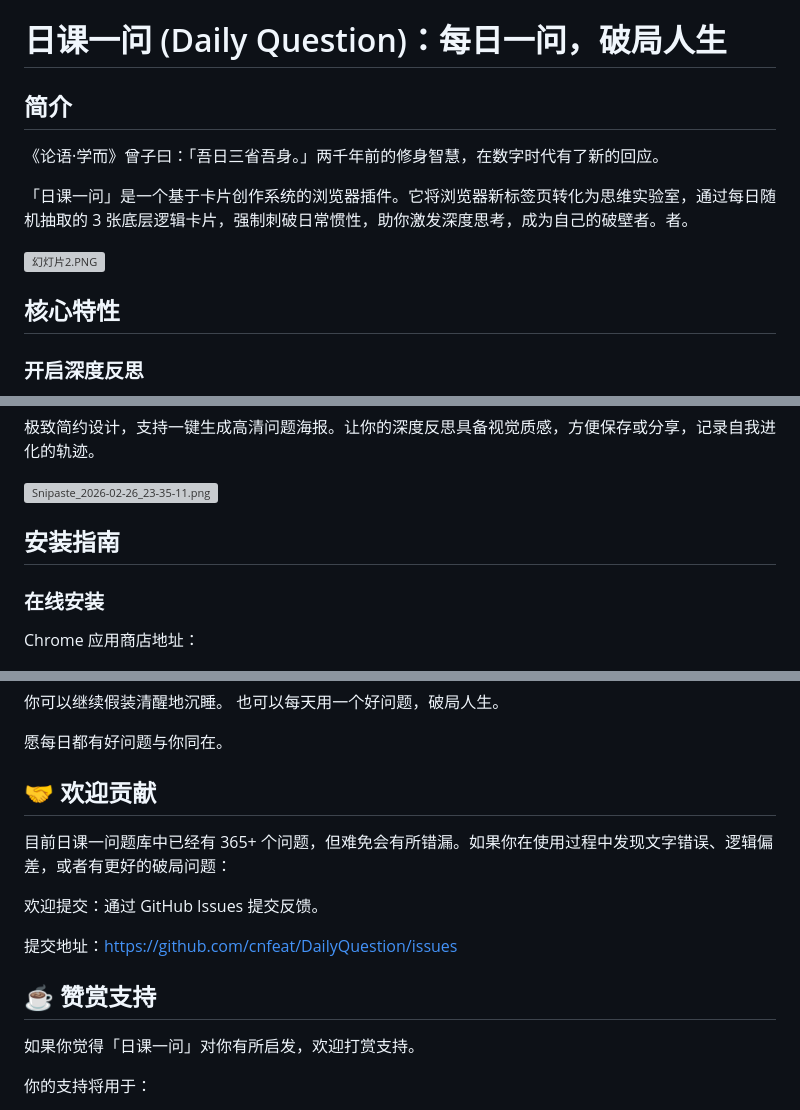
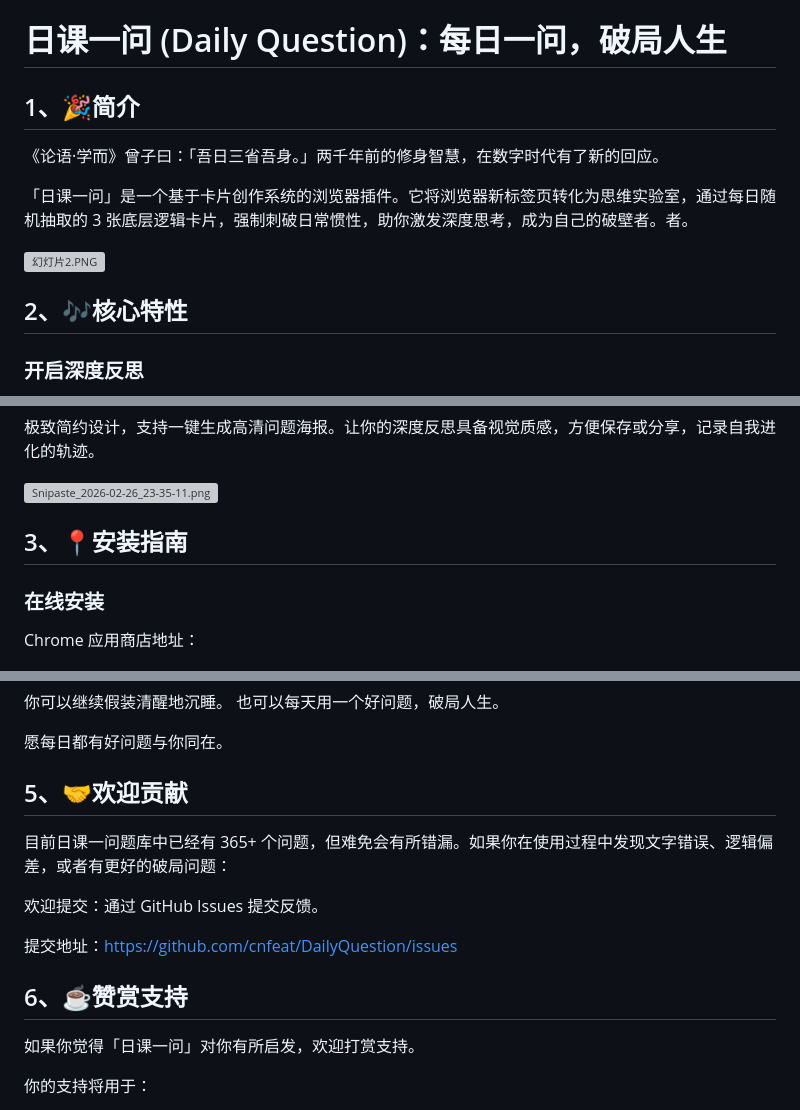
Before and after one commit to cnfeat/DailyQuestion, a Markdown page: README.md, 3 parts joined by grey strips. Drawn GitHub-style; grey boxes are pictures that could not be loaded.

Commit message:
添加emoji

```diff
--- a/README.md
+++ b/README.md
@@ -1,7 +1,7 @@
 # 日课一问 (Daily Question)：每日一问，破局人生
 
 
-## 简介
+## 1、🎉简介
 
 
 《论语·学而》曾子曰：「吾日三省吾身。」两千年前的修身智慧，在数字时代有了新的回应。
@@ -12,7 +12,7 @@
 ![幻灯片2.PNG](https://s3.bmp.ovh/2026/03/04/QTjcfg2E.png)
 
 
-## 核心特性
+## 2、🎶核心特性
 
 ### 开启深度反思
 内置 365+ 个引发深思的底层问题。在每一次打开新标签页的瞬间，用极简卡片进行灵魂质询，将碎片时间重构成反思时刻。
@@ -30,7 +30,7 @@
 
 
 
-## 安装指南
+## 3、📍安装指南
 
 ### 在线安装
 
@@ -107,7 +107,7 @@ Chrome 应用商店地址：
 愿每日都有好问题与你同在。
 
 
-## 🤝 欢迎贡献
+## 5、🤝欢迎贡献
 
 目前日课一问题库中已经有 365+ 个问题，但难免会有所错漏。如果你在使用过程中发现文字错误、逻辑偏差，或者有更好的破局问题：
 
@@ -116,7 +116,7 @@ Chrome 应用商店地址：
 提交地址：https://github.com/cnfeat/DailyQuestion/issues
 
 
-## ☕ 赞赏支持
+## 6、☕赞赏支持
 
 如果你觉得「日课一问」对你有所启发，欢迎打赏支持。
 
```
Also changed, not shown: other parts of README.md (+1 -1 lines).
